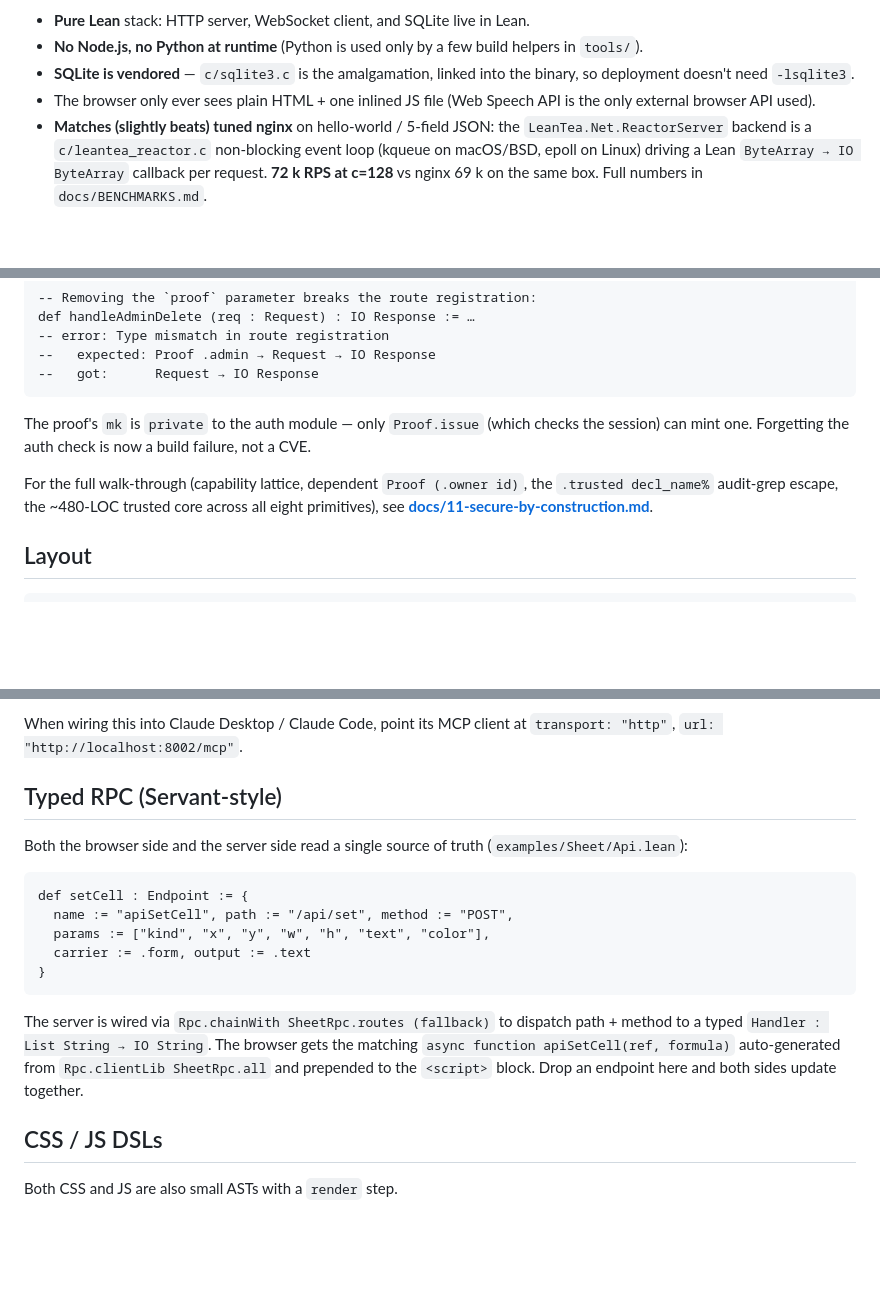
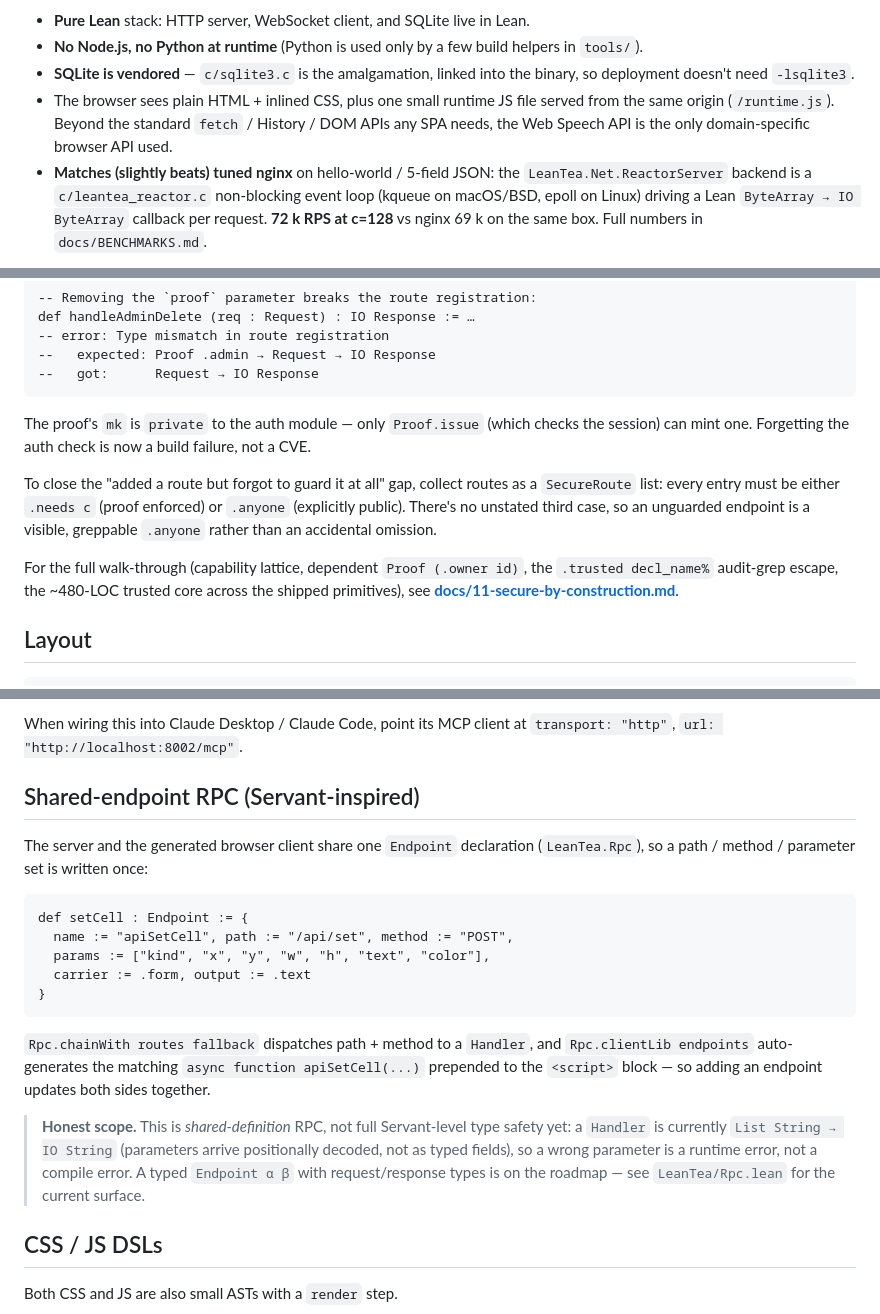
Before and after one commit to Verilean/lean-tea, a Markdown page: README.md, 3 parts joined by grey strips. Rendered like a GitHub page; blank space fills up the shorter version.

Commit message:
readme: align claims with the code
  * "Eight primitives" → nine (CSP / LeanTea.Net.Csp was shipped but
    unlisted); added its table row.
  * "one inlined JS file / Web Speech API is the only external browser
    API" → the runtime JS is served separately and fetch/History/DOM
    are used too; stated accurately.
  * "Typed RPC (Servant-style)" → "Shared-endpoint RPC
    (Servant-inspired)", with an honest note that a Handler is still
    `List String → IO String` (positional, runtime-checked) and typed
    `Endpoint α β` is roadmap. Removed the reference to a nonexistent
    examples/Sheet/Api.lean.
  * Documented SecureRoute under the authorization primitive.

````diff
--- a/README.md
+++ b/README.md
@@ -17,8 +17,10 @@ Questions, design discussion, and weekly progress threads live in the Discord ch
   build helpers in `tools/`).
 - **SQLite is vendored** — `c/sqlite3.c` is the amalgamation, linked
   into the binary, so deployment doesn't need `-lsqlite3`.
-- The browser only ever sees plain HTML + one inlined JS file
-  (Web Speech API is the only external browser API used).
+- The browser sees plain HTML + inlined CSS, plus one small runtime
+  JS file served from the same origin (`/runtime.js`). Beyond the
+  standard `fetch` / History / DOM APIs any SPA needs, the Web Speech
+  API is the only domain-specific browser API used.
 - **Matches (slightly beats) tuned nginx** on hello-world / 5-field
   JSON: the `LeanTea.Net.ReactorServer` backend is a
   `c/leantea_reactor.c` non-blocking event loop
@@ -113,9 +116,15 @@ The proof's `mk` is `private` to the auth module — only `Proof.issue`
 (which checks the session) can mint one. Forgetting the auth check
 is now a build failure, not a CVE.
 
+To close the "added a route but forgot to guard it at all" gap,
+collect routes as a `SecureRoute` list: every entry must be either
+`.needs c` (proof enforced) or `.anyone` (explicitly public). There's
+no unstated third case, so an unguarded endpoint is a visible,
+greppable `.anyone` rather than an accidental omission.
+
 For the full walk-through (capability lattice, dependent
 `Proof (.owner id)`, the `.trusted decl_name%` audit-grep escape, the
-~480-LOC trusted core across all eight primitives), see
+~480-LOC trusted core across the shipped primitives), see
 **[docs/11-secure-by-construction.md](docs/11-secure-by-construction.md)**.
 
 ## Layout
@@ -337,10 +346,11 @@ Tools exposed:
 When wiring this into Claude Desktop / Claude Code, point its MCP
 client at `transport: "http"`, `url: "http://localhost:8002/mcp"`.
 
-## Typed RPC (Servant-style)
+## Shared-endpoint RPC (Servant-inspired)
 
-Both the browser side and the server side read a single source of
-truth (`examples/Sheet/Api.lean`):
+The server and the generated browser client share one `Endpoint`
+declaration (`LeanTea.Rpc`), so a path / method / parameter set is
+written once:
 
 ```lean
 def setCell : Endpoint := {
@@ -350,12 +360,17 @@ def setCell : Endpoint := {
 }
 ```
 
-The server is wired via `Rpc.chainWith SheetRpc.routes (fallback)`
-to dispatch path + method to a typed `Handler : List String → IO String`.
-The browser gets the matching `async function apiSetCell(ref, formula)`
-auto-generated from `Rpc.clientLib SheetRpc.all` and prepended to
-the `<script>` block. Drop an endpoint here and both sides update
-together.
+`Rpc.chainWith routes fallback` dispatches path + method to a
+`Handler`, and `Rpc.clientLib endpoints` auto-generates the matching
+`async function apiSetCell(...)` prepended to the `<script>` block —
+so adding an endpoint updates both sides together.
+
+> **Honest scope.** This is *shared-definition* RPC, not full
+> Servant-level type safety yet: a `Handler` is currently
+> `List String → IO String` (parameters arrive positionally decoded,
+> not as typed fields), so a wrong parameter is a runtime error, not
+> a compile error. A typed `Endpoint α β` with request/response types
+> is on the roadmap — see `LeanTea/Rpc.lean` for the current surface.
 
 ## CSS / JS DSLs
 
````
Also changed, not shown: other parts of README.md (+2 -1 lines).
